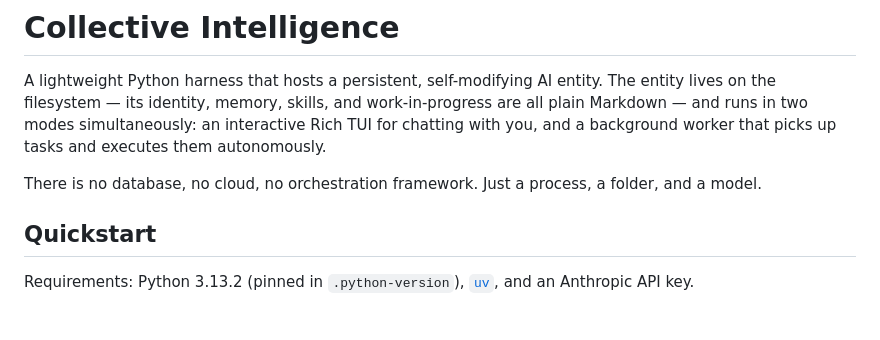
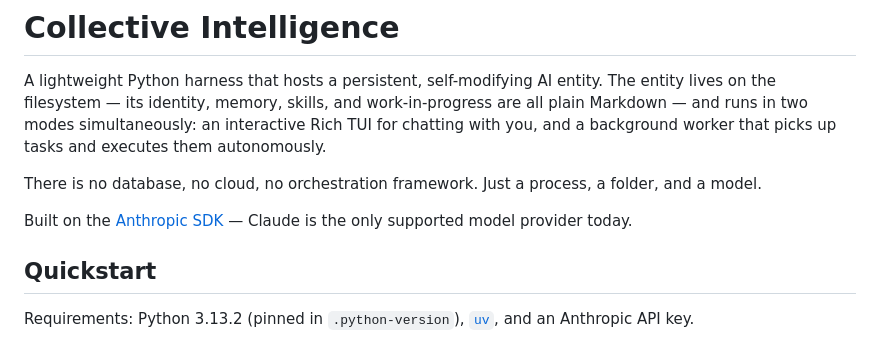
Before and after one commit to lucaswatterson/collective_intelligence, a Markdown page: README.md, the part around the change. Rendered like a GitHub page; blank space fills up the shorter version.

Commit message:
Add Anthropic dependency to README

```diff
--- a/README.md
+++ b/README.md
@@ -3,6 +3,8 @@
 A lightweight Python harness that hosts a persistent, self-modifying AI entity. The entity lives on the filesystem — its identity, memory, skills, and work-in-progress are all plain Markdown — and runs in two modes simultaneously: an interactive Rich TUI for chatting with you, and a background worker that picks up tasks and executes them autonomously.
 
 There is no database, no cloud, no orchestration framework. Just a process, a folder, and a model.
+
+Built on the [Anthropic SDK](https://github.com/anthropics/anthropic-sdk-python) — Claude is the only supported model provider today.
 
 ## Quickstart
 
```
